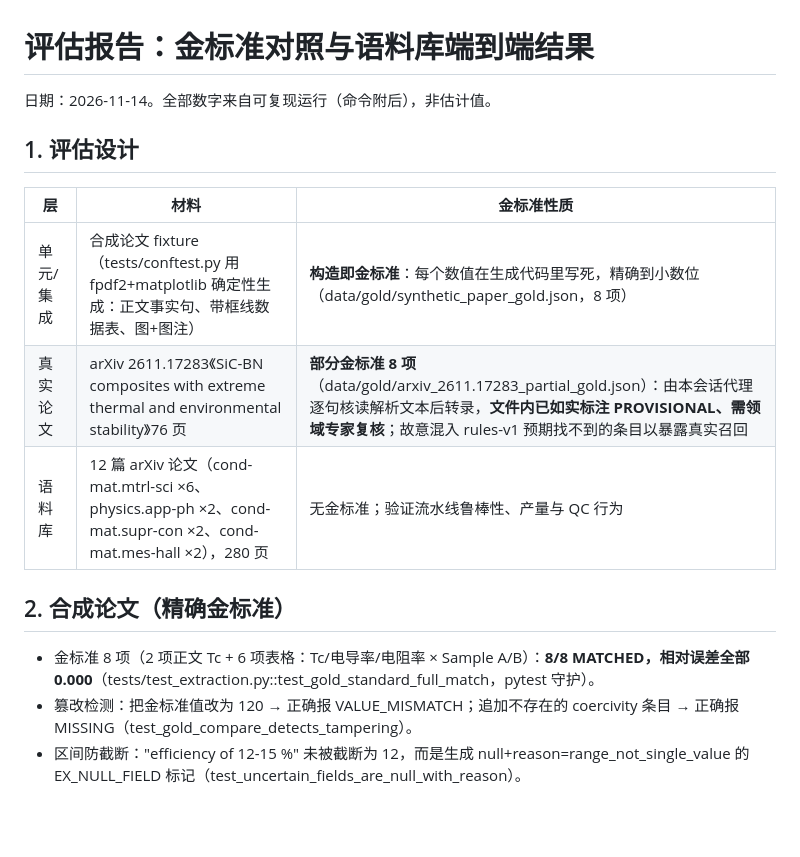
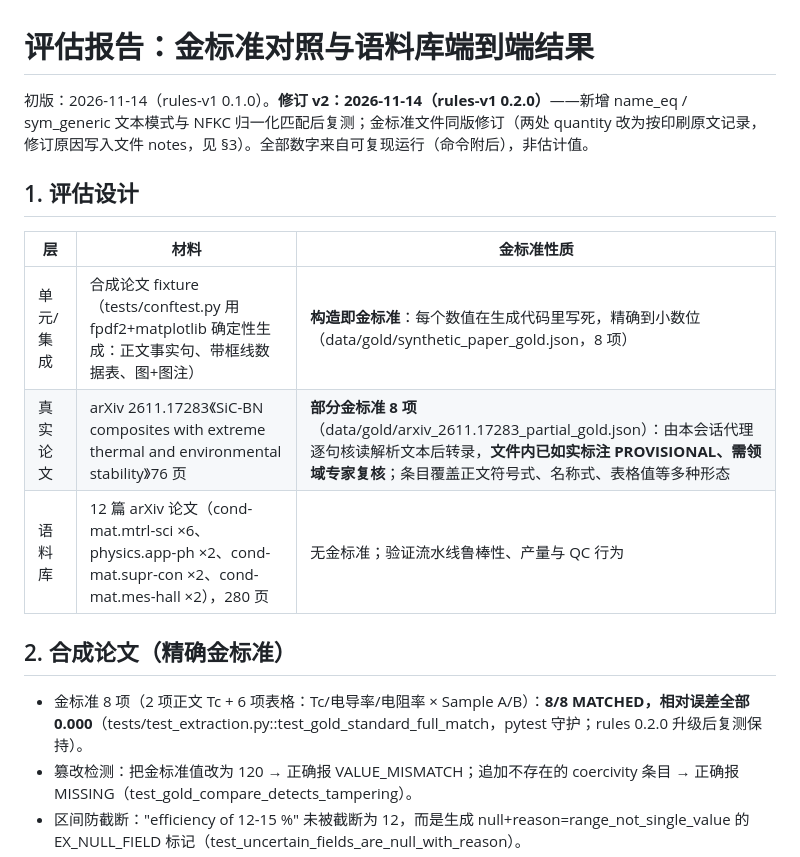
Before and after one commit to YueQiandesedianzi/Scientific-Evidence-Extraction-Learning-System-SEELS-, a Markdown page: docs/04-evaluation.md, the part around one of its changes. Rendered like a GitHub page; blank space fills up the shorter version.

```diff
--- a/docs/04-evaluation.md
+++ b/docs/04-evaluation.md
@@ -1,18 +1,18 @@
 # 评估报告：金标准对照与语料库端到端结果
 
-日期：2026-11-14。全部数字来自可复现运行（命令附后），非估计值。
+初版：2026-11-14（rules-v1 0.1.0）。**修订 v2：2026-11-14（rules-v1 0.2.0）**——新增 name_eq / sym_generic 文本模式与 NFKC 归一化匹配后复测；金标准文件同版修订（两处 quantity 改为按印刷原文记录，修订原因写入文件 notes，见 §3）。全部数字来自可复现运行（命令附后），非估计值。
 
 ## 1. 评估设计
 
 | 层 | 材料 | 金标准性质 |
 |---|---|---|
 | 单元/集成 | 合成论文 fixture（tests/conftest.py 用 fpdf2+matplotlib 确定性生成：正文事实句、带框线数据表、图+图注） | **构造即金标准**：每个数值在生成代码里写死，精确到小数位（data/gold/synthetic_paper_gold.json，8 项） |
-| 真实论文 | arXiv 2611.17283《SiC-BN composites with extreme thermal and environmental stability》76 页 | **部分金标准 8 项**（data/gold/arxiv_2611.17283_partial_gold.json）：由本会话代理逐句核读解析文本后转录，**文件内已如实标注 PROVISIONAL、需领域专家复核**；故意混入 rules-v1 预期找不到的条目以暴露真实召回 |
+| 真实论文 | arXiv 2611.17283《SiC-BN composites with extreme thermal and environmental stability》76 页 | **部分金标准 8 项**（data/gold/arxiv_2611.17283_partial_gold.json）：由本会话代理逐句核读解析文本后转录，**文件内已如实标注 PROVISIONAL、需领域专家复核**；条目覆盖正文符号式、名称式、表格值等多种形态 |
 | 语料库 | 12 篇 arXiv 论文（cond-mat.mtrl-sci ×6、physics.app-ph ×2、cond-mat.supr-con ×2、cond-mat.mes-hall ×2），280 页 | 无金标准；验证流水线鲁棒性、产量与 QC 行为 |
 
 ## 2. 合成论文（精确金标准）
 
-- 金标准 8 项（2 项正文 Tc + 6 项表格：Tc/电导率/电阻率 × Sample A/B）：**8/8 MATCHED，相对误差全部 0.000**（tests/test_extraction.py::test_gold_standard_full_match，pytest 守护）。
+- 金标准 8 项（2 项正文 Tc + 6 项表格：Tc/电导率/电阻率 × Sample A/B）：**8/8 MATCHED，相对误差全部 0.000**（tests/test_extraction.py::test_gold_standard_full_match，pytest 守护；rules 0.2.0 升级后复测保持）。
 - 篡改检测：把金标准值改为 120 → 正确报 VALUE_MISMATCH；追加不存在的 coercivity 条目 → 正确报 MISSING（test_gold_compare_detects_tampering）。
 - 区间防截断："efficiency of 12-15 %" 未被截断为 12，而是生成 null+reason=range_not_single_value 的 EX_NULL_FIELD 标记（test_uncertain_fields_are_null_with_reason）。
 - 条件与样品关联：表格测量全部带上图注条件 temperature=300 K（含证据 ID）；Sample A/B 正确注册并关联（test_conditions_and_samples_attached）。
```
Also changed, not shown: other parts of docs/04-evaluation.md (+30 -30 lines), README.md (+8 -4 lines), docs/06-figure-recognition-upgrade-plan.md (added, +120 -0 lines), docs/assets/ui-card.png, docs/assets/ui-detail.png, docs/assets/ui-main.png, 8 other files.
